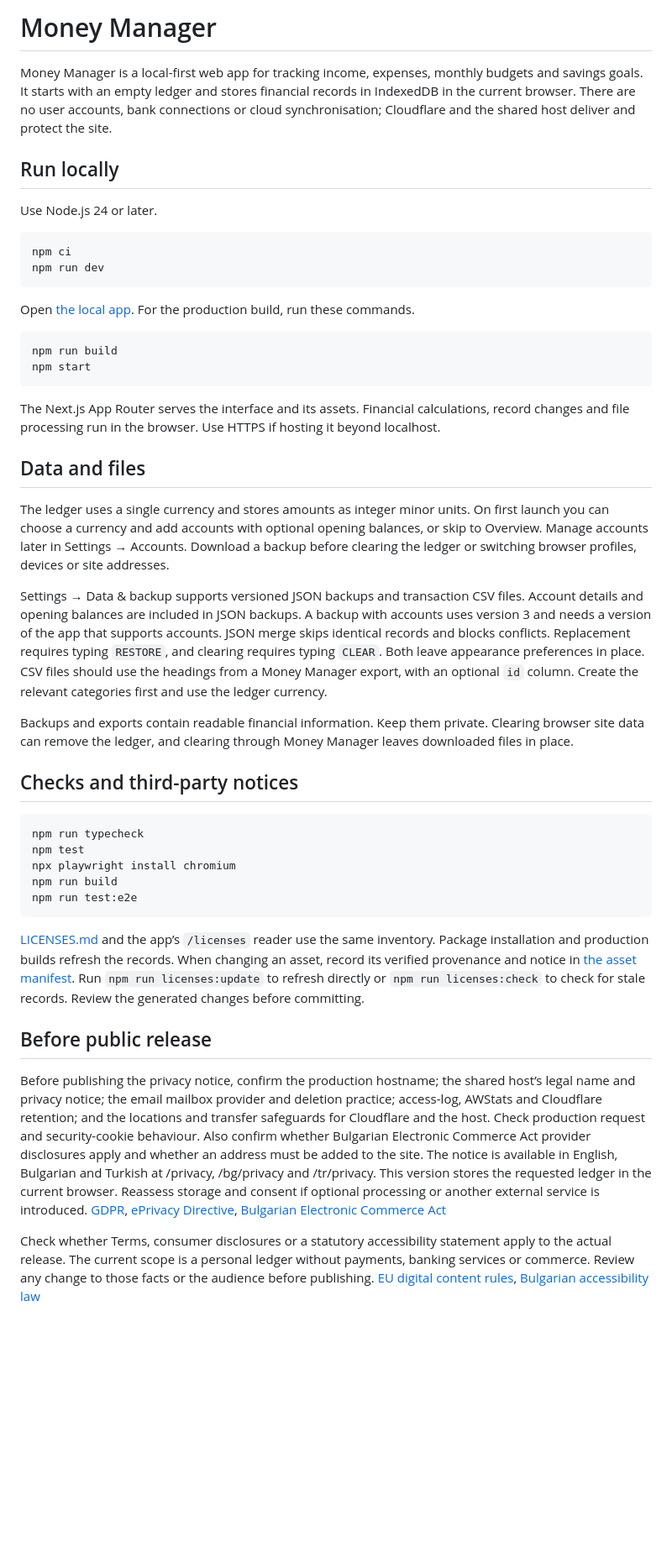
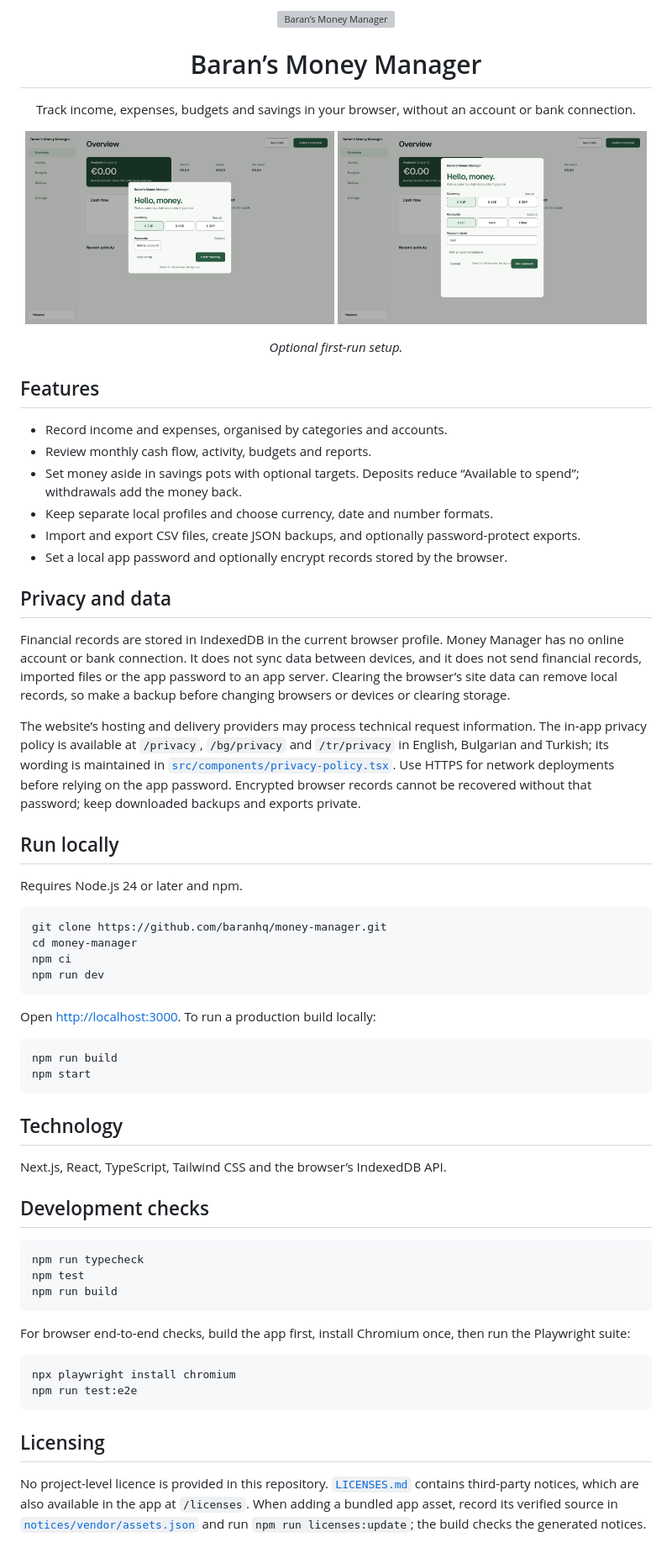
Before and after one commit to baranhq/money-manager, a Markdown page: README.md, the part around the change. Shown at 84% size. Rendered like a GitHub page; pictures changed too: docs/screenshots/add-account.png (added), docs/screenshots/setup.png (added); blank space fills up the shorter version; grey boxes are pictures that could not be loaded.

Commit message:
docs(readme): polish repository documentation
Co-authored-by: Codex <noreply@openai.com>

````diff
--- a/README.md
+++ b/README.md
@@ -1,47 +1,69 @@
-# Money Manager
+<p align="center">
+  <img src="src/logo/Baran%27s%20_Money_Manager.svg" alt="Baran’s Money Manager" width="360">
+</p>
 
-Money Manager is a local-first web app for tracking income, expenses, monthly budgets and savings goals. It starts with an empty ledger and stores financial records in IndexedDB in the current browser. There are no user accounts, bank connections or cloud synchronisation; Cloudflare and the shared host deliver and protect the site.
+<h1 align="center">Baran’s Money Manager</h1>
+
+<p align="center">Track income, expenses, budgets and savings in your browser, without an account or bank connection.</p>
+
+<p align="center">
+  <img src="docs/screenshots/setup.png" alt="First-run setup with currency selection and an option to add an account" width="49%">
+  <img src="docs/screenshots/add-account.png" alt="Optional account setup with account type, name and opening balance" width="49%">
+</p>
+<p align="center"><em>Optional first-run setup.</em></p>
+
+## Features
+
+- Record income and expenses, organised by categories and accounts.
+- Review monthly cash flow, activity, budgets and reports.
+- Set money aside in savings pots with optional targets. Deposits reduce “Available to spend”; withdrawals add the money back.
+- Keep separate local profiles and choose currency, date and number formats.
+- Import and export CSV files, create JSON backups, and optionally password-protect exports.
+- Set a local app password and optionally encrypt records stored by the browser.
+
+## Privacy and data
+
+Financial records are stored in IndexedDB in the current browser profile. Money Manager has no online account or bank connection. It does not sync data between devices, and it does not send financial records, imported files or the app password to an app server. Clearing the browser’s site data can remove local records, so make a backup before changing browsers or devices or clearing storage.
+
+The website’s hosting and delivery providers may process technical request information. The in-app privacy policy is available at `/privacy`, `/bg/privacy` and `/tr/privacy` in English, Bulgarian and Turkish; its wording is maintained in [`src/components/privacy-policy.tsx`](src/components/privacy-policy.tsx). Use HTTPS for network deployments before relying on the app password. Encrypted browser records cannot be recovered without that password; keep downloaded backups and exports private.
 
 ## Run locally
 
-Use Node.js 24 or later.
+Requires Node.js 24 or later and npm.
 
 ```sh
+git clone https://github.com/baranhq/money-manager.git
+cd money-manager
 npm ci
 npm run dev
 ```
 
-Open [the local app](http://localhost:3000). For the production build, run these commands.
+Open [http://localhost:3000](http://localhost:3000). To run a production build locally:
 
 ```sh
 npm run build
 npm start
 ```
 
-The Next.js App Router serves the interface and its assets. Financial calculations, record changes and file processing run in the browser. Use HTTPS if hosting it beyond localhost.
+## Technology
 
-## Data and files
+Next.js, React, TypeScript, Tailwind CSS and the browser’s IndexedDB API.
 
-The ledger uses a single currency and stores amounts as integer minor units. On first launch you can choose a currency and add accounts with optional opening balances, or skip to Overview. Manage accounts later in Settings → Accounts. Download a backup before clearing the ledger or switching browser profiles, devices or site addresses.
-
-Settings → Data & backup supports versioned JSON backups and transaction CSV files. Account details and opening balances are included in JSON backups. A backup with accounts uses version 3 and needs a version of the app that supports accounts. JSON merge skips identical records and blocks conflicts. Replacement requires typing `RESTORE`, and clearing requires typing `CLEAR`. Both leave appearance preferences in place. CSV files should use the headings from a Money Manager export, with an optional `id` column. Create the relevant categories first and use the ledger currency.
-
-Backups and exports contain readable financial information. Keep them private. Clearing browser site data can remove the ledger, and clearing through Money Manager leaves downloaded files in place.
-
-## Checks and third-party notices
+## Development checks
 
 ```sh
 npm run typecheck
 npm test
+npm run build
+```
+
+For browser end-to-end checks, build the app first, install Chromium once, then run the Playwright suite:
+
+```sh
 npx playwright install chromium
-npm run build
 npm run test:e2e
 ```
 
-[LICENSES.md](LICENSES.md) and the app’s `/licenses` reader use the same inventory. Package installation and production builds refresh the records. When changing an asset, record its verified provenance and notice in [the asset manifest](notices/vendor/assets.json). Run `npm run licenses:update` to refresh directly or `npm run licenses:check` to check for stale records. Review the generated changes before committing.
+## Licensing
 
-## Before public release
-
-Before publishing the privacy notice, confirm the production hostname; the shared host’s legal name and privacy notice; the email mailbox provider and deletion practice; access-log, AWStats and Cloudflare retention; and the locations and transfer safeguards for Cloudflare and the host. Check production request and security-cookie behaviour. Also confirm whether Bulgarian Electronic Commerce Act provider disclosures apply and whether an address must be added to the site. The notice is available in English, Bulgarian and Turkish at /privacy, /bg/privacy and /tr/privacy. This version stores the requested ledger in the current browser. Reassess storage and consent if optional processing or another external service is introduced. [GDPR](https://eur-lex.europa.eu/eli/reg/2016/679/oj/eng/), [ePrivacy Directive](https://eur-lex.europa.eu/eli/dir/2002/58/oj/eng), [Bulgarian Electronic Commerce Act](https://www.mi.government.bg/file/2026/05/zet_03_02_26.pdf)
-
-Check whether Terms, consumer disclosures or a statutory accessibility statement apply to the actual release. The current scope is a personal ledger without payments, banking services or commerce. Review any change to those facts or the audience before publishing. [EU digital content rules](https://eur-lex.europa.eu/eli/dir/2019/770/oj/eng), [Bulgarian accessibility law](https://dv.parliament.bg/DVWeb/showMaterialDV.jsp?idMat=233836)
+No project-level licence is provided in this repository. [`LICENSES.md`](LICENSES.md) contains third-party notices, which are also available in the app at `/licenses`. When adding a bundled app asset, record its verified source in [`notices/vendor/assets.json`](notices/vendor/assets.json) and run `npm run licenses:update`; the build checks the generated notices.
````
Also changed, not shown: GLOSSARY.md (deleted, +0 -5 lines).
